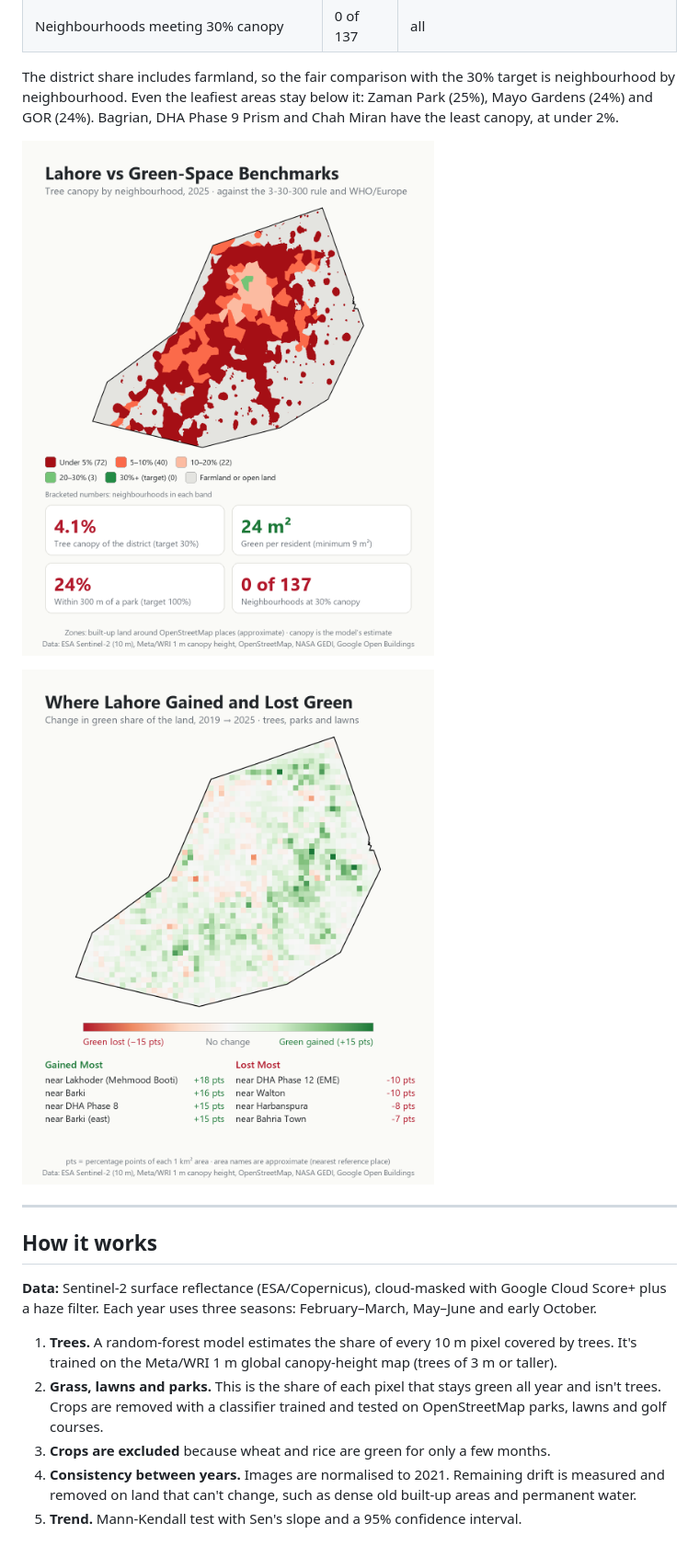
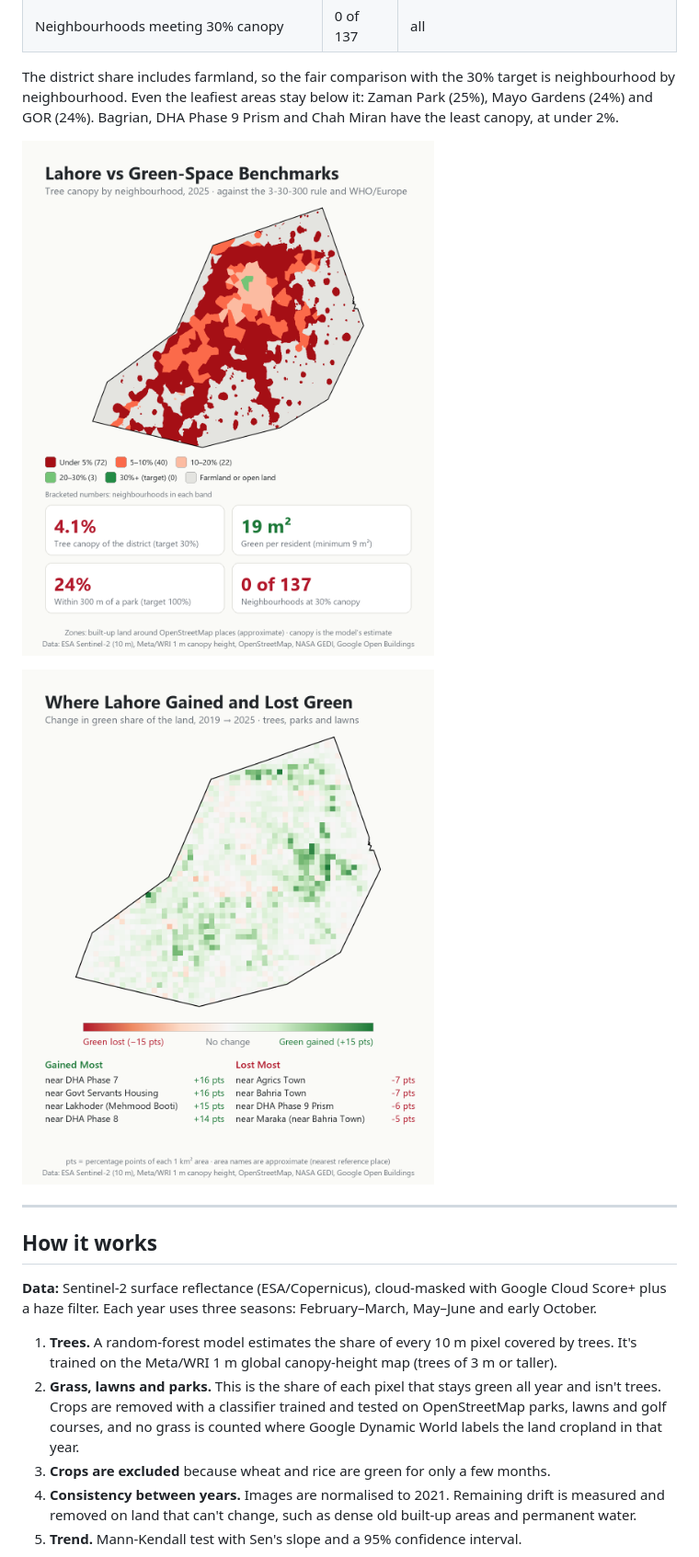
Before and after one commit to ejazsarwar1/Lahore-Green-Cover, a Markdown page: README.md, the part around one of its changes. Shown at 92% size. GitHub-like rendering; pictures changed too: graphics/lahore_green_hotspots.png, graphics/lahore_vs_benchmarks.png.

Commit message:
Corrected results: grass not counted on cropland; refreshed numbers, graphics and README

```diff
--- a/README.md
+++ b/README.md
@@ -46,7 +49,7 @@ The district share includes farmland, so the fair comparison with the 30% target
 **Data:** Sentinel-2 surface reflectance (ESA/Copernicus), cloud-masked with Google Cloud Score+ plus a haze filter. Each year uses three seasons: February–March, May–June and early October.
 
 1. **Trees.** A random-forest model estimates the share of every 10 m pixel covered by trees. It's trained on the Meta/WRI 1 m global canopy-height map (trees of 3 m or taller).
-2. **Grass, lawns and parks.** This is the share of each pixel that stays green all year and isn't trees. Crops are removed with a classifier trained and tested on OpenStreetMap parks, lawns and golf courses.
+2. **Grass, lawns and parks.** This is the share of each pixel that stays green all year and isn't trees. Crops are removed with a classifier trained and tested on OpenStreetMap parks, lawns and golf courses, and no grass is counted where Google Dynamic World labels the land cropland in that year.
 3. **Crops are excluded** because wheat and rice are green for only a few months.
 4. **Consistency between years.** Images are normalised to 2021. Remaining drift is measured and removed on land that can't change, such as dense old built-up areas and permanent water.
 5. **Trend.** Mann-Kendall test with Sen's slope and a 95% confidence interval.
```
Also changed, not shown: other parts of README.md (+16 -13 lines), graphics/lahore_green_cover.png, 3 other files.
